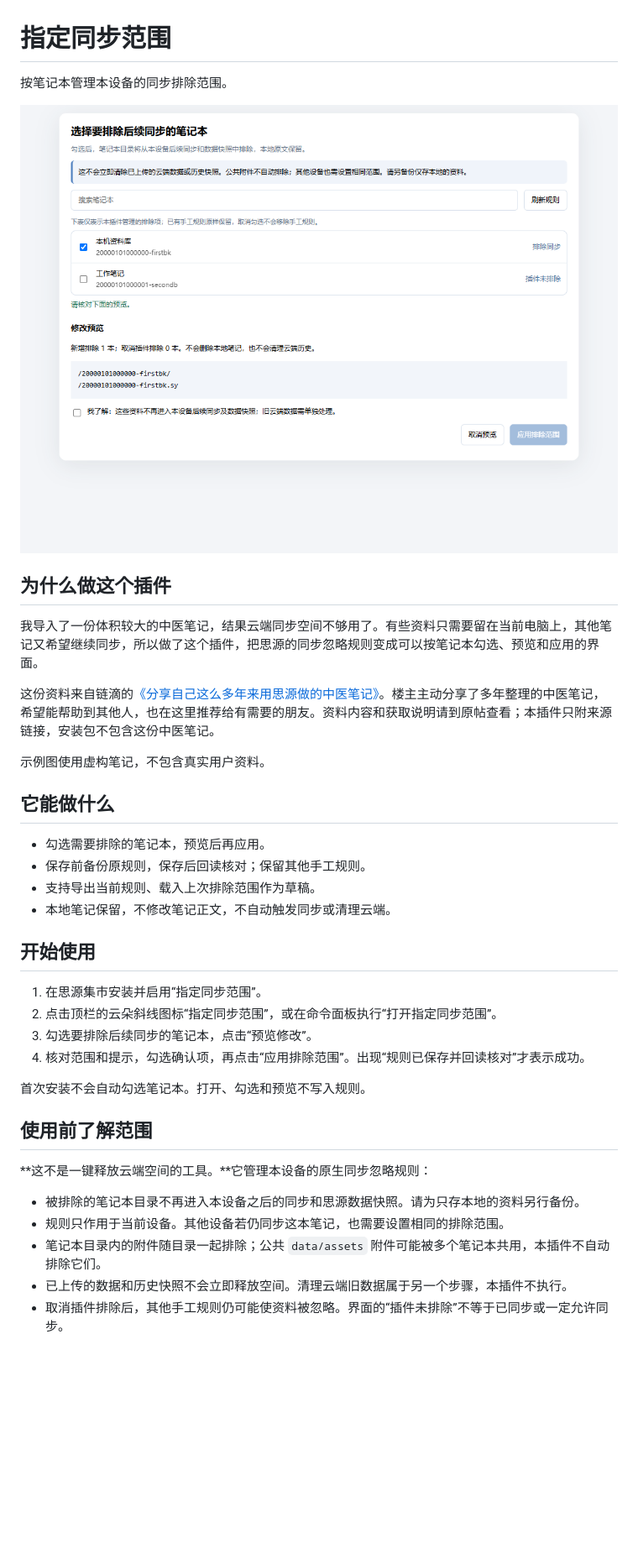
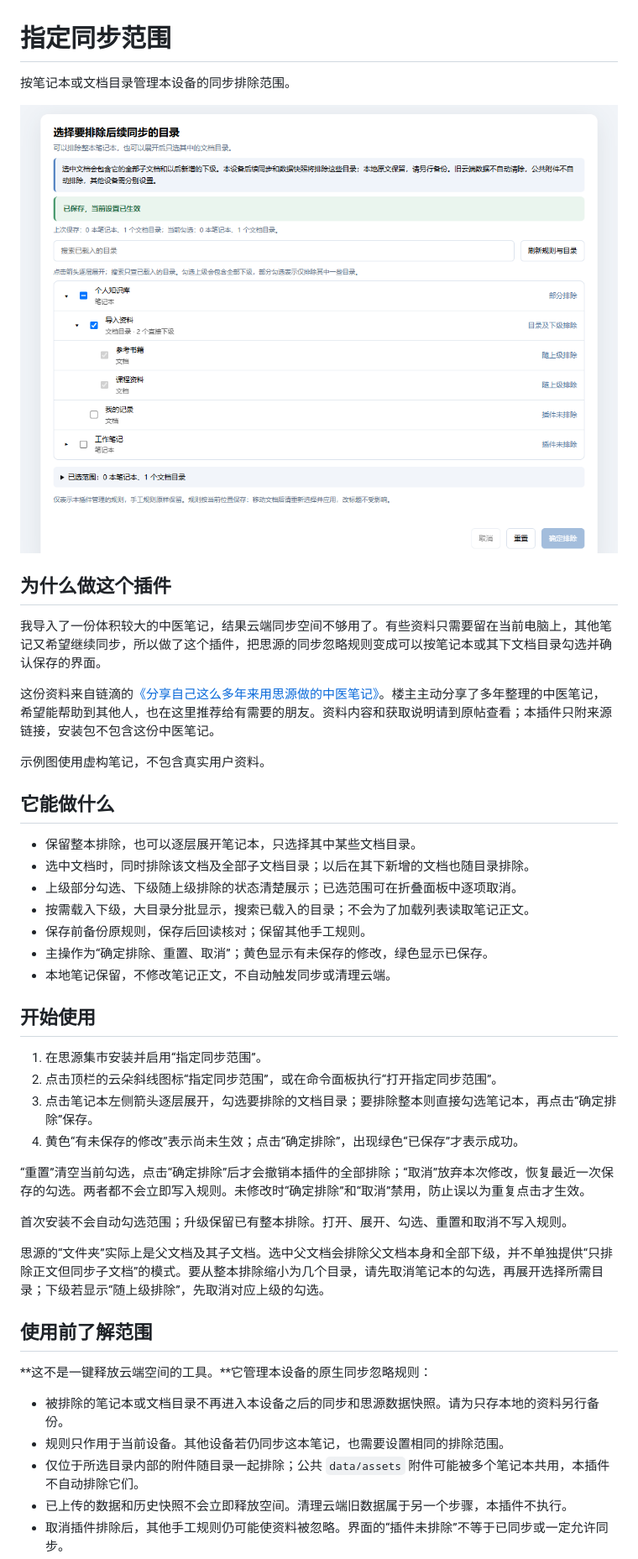
Before and after one commit to 370958248/notebook-sync-scope, a Markdown page: README.md, the part around one of its changes. Shown at 84% size. Drawn GitHub-style; pictures changed too: preview.png; blank space fills up the shorter version.

```diff
--- a/README.md
+++ b/README.md
@@ -1,12 +1,12 @@
 # 指定同步范围
 
-按笔记本管理本设备的同步排除范围。
+按笔记本或文档目录管理本设备的同步排除范围。
 
 ![指定同步范围的示例界面](preview.png)
 
 ## 为什么做这个插件
 
-我导入了一份体积较大的中医笔记，结果云端同步空间不够用了。有些资料只需要留在当前电脑上，其他笔记又希望继续同步，所以做了这个插件，把思源的同步忽略规则变成可以按笔记本勾选、预览和应用的界面。
+我导入了一份体积较大的中医笔记，结果云端同步空间不够用了。有些资料只需要留在当前电脑上，其他笔记又希望继续同步，所以做了这个插件，把思源的同步忽略规则变成可以按笔记本或其下文档目录勾选并确认保存的界面。
 
 这份资料来自链滴的[《分享自己这么多年来用思源做的中医笔记》](https://ld246.com/article/1792580522977)。楼主主动分享了多年整理的中医笔记，希望能帮助到其他人，也在这里推荐给有需要的朋友。资料内容和获取说明请到原帖查看；本插件只附来源链接，安装包不包含这份中医笔记。
 
@@ -14,26 +14,33 @@
 
 ## 它能做什么
 
-- 勾选需要排除的笔记本，预览后再应用。
+- 保留整本排除，也可以逐层展开笔记本，只选择其中某些文档目录。
+- 选中文档时，同时排除该文档及全部子文档目录；以后在其下新增的文档也随目录排除。
+- 上级部分勾选、下级随上级排除的状态清楚展示；已选范围可在折叠面板中逐项取消。
+- 按需载入下级，大目录分批显示，搜索已载入的目录；不会为了加载列表读取笔记正文。
 - 保存前备份原规则，保存后回读核对；保留其他手工规则。
-- 支持导出当前规则、载入上次排除范围作为草稿。
+- 主操作为“确定排除、重置、取消”；黄色显示有未保存的修改，绿色显示已保存。
 - 本地笔记保留，不修改笔记正文，不自动触发同步或清理云端。
 
 ## 开始使用
 
 1. 在思源集市安装并启用“指定同步范围”。
 2. 点击顶栏的云朵斜线图标“指定同步范围”，或在命令面板执行“打开指定同步范围”。
-3. 勾选要排除后续同步的笔记本，点击“预览修改”。
-4. 核对范围和提示，勾选确认项，再点击“应用排除范围”。出现“规则已保存并回读核对”才表示成功。
+3. 点击笔记本左侧箭头逐层展开，勾选要排除的文档目录；要排除整本则直接勾选笔记本，再点击“确定排除”保存。
+4. 黄色“有未保存的修改”表示尚未生效；点击“确定排除”，出现绿色“已保存”才表示成功。
 
-首次安装不会自动勾选笔记本。打开、勾选和预览不写入规则。
+“重置”清空当前勾选，点击“确定排除”后才会撤销本插件的全部排除；“取消”放弃本次修改，恢复最近一次保存的勾选。两者都不会立即写入规则。未修改时“确定排除”和“取消”禁用，防止误以为重复点击才生效。
+
+首次安装不会自动勾选范围；升级保留已有整本排除。打开、展开、勾选、重置和取消不写入规则。
+
+思源的“文件夹”实际上是父文档及其子文档。选中父文档会排除父文档本身和全部下级，并不单独提供“只排除正文但同步子文档”的模式。要从整本排除缩小为几个目录，请先取消笔记本的勾选，再展开选择所需目录；下级若显示“随上级排除”，先取消对应上级的勾选。
 
 ## 使用前了解范围
 
 **这不是一键释放云端空间的工具。**它管理本设备的原生同步忽略规则：
 
-- 被排除的笔记本目录不再进入本设备之后的同步和思源数据快照。请为只存本地的资料另行备份。
+- 被排除的笔记本或文档目录不再进入本设备之后的同步和思源数据快照。请为只存本地的资料另行备份。
 - 规则只作用于当前设备。其他设备若仍同步这本笔记，也需要设置相同的排除范围。
-- 笔记本目录内的附件随目录一起排除；公共 `data/assets` 附件可能被多个笔记本共用，本插件不自动排除它们。
+- 仅位于所选目录内部的附件随目录一起排除；公共 `data/assets` 附件可能被多个笔记本共用，本插件不自动排除它们。
 - 已上传的数据和历史快照不会立即释放空间。清理云端旧数据属于另一个步骤，本插件不执行。
 - 取消插件排除后，其他手工规则仍可能使资料被忽略。界面的“插件未排除”不等于已同步或一定允许同步。
```
Also changed, not shown: other parts of README.md (+8 -6 lines), CHANGELOG.md (+14 -0 lines), 8 other files.
